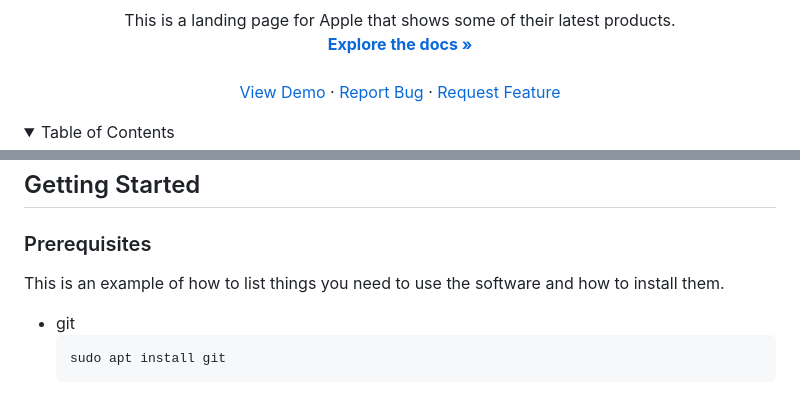
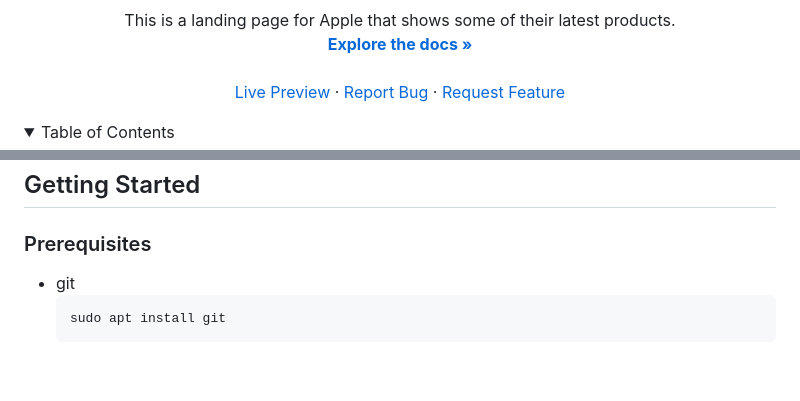
Before and after one commit to Yoni190/Landing-page, a Markdown page: README.md, 2 parts joined by grey strips. Drawn GitHub-style; folded sections open; blank space fills up the shorter version.

````diff
--- a/README.md
+++ b/README.md
@@ -42,7 +42,7 @@
     <a href="https://github.com/Yoni190/Landing-page"><strong>Explore the docs »</strong></a>
     <br />
     <br />
-    <a href="https://github.com/Yoni190/Landing-page">View Demo</a>
+    <a href="https://yoni190.github.io/Landing-page/">Live Preview</a>
     ·
     <a href="https://github.com/Yoni190/Landing-page/issues/new?labels=bug&template=bug-report---.md">Report Bug</a>
     ·
@@ -89,7 +89,6 @@
 
 ### Prerequisites
 
-This is an example of how to list things you need to use the software and how to install them.
 * git
   ```sh
   sudo apt install git
````
Also changed, not shown: other parts of README.md (+1 -1 lines).
